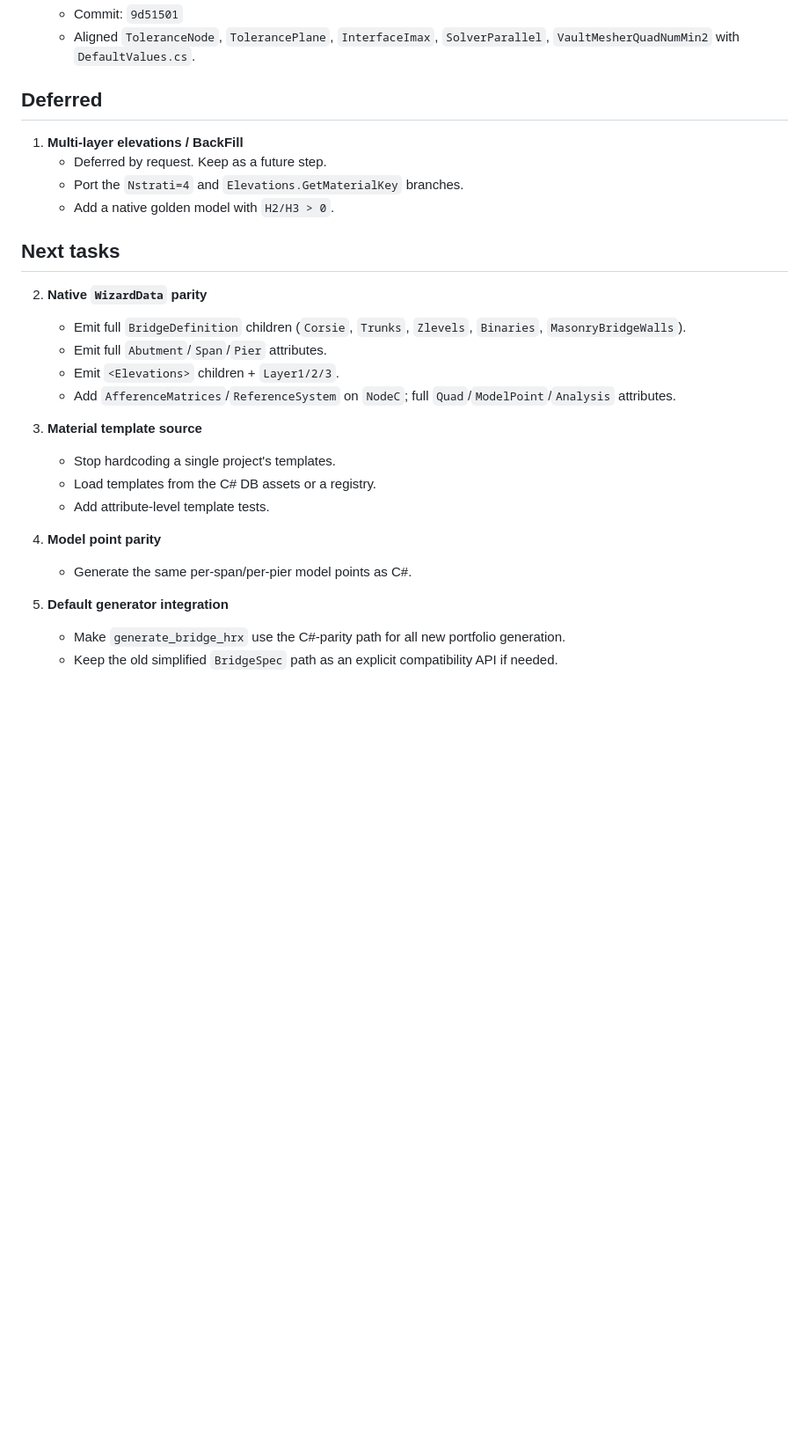
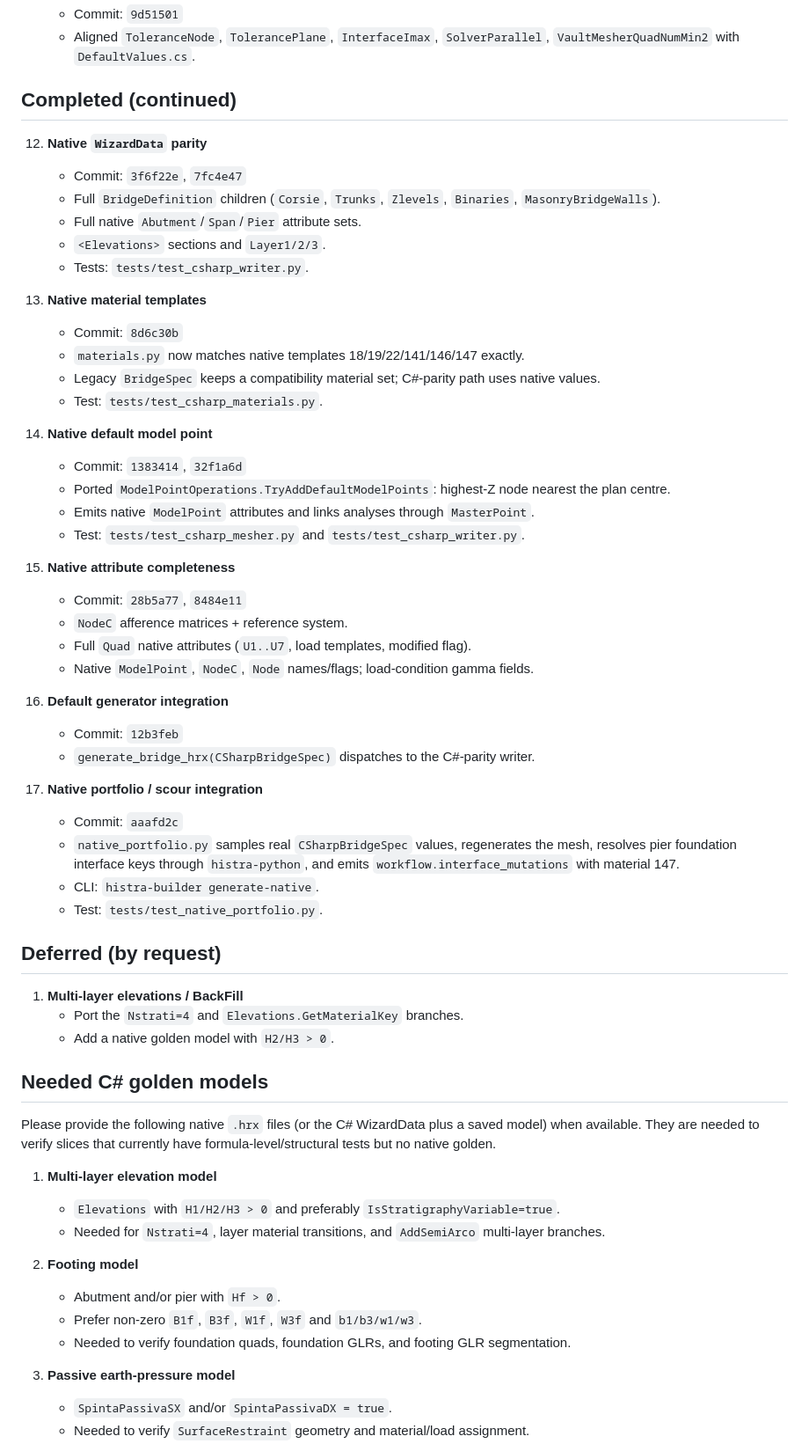
Before and after one commit to mbonatte/histra-job-builder, a Markdown page: CSHARP_PARITY_TASKS.md, the part around one of its changes. Shown at 88% size. Rendered like a GitHub page; blank space fills up the shorter version.

Commit message:
docs: close non-deferred parity tasks and list needed C# goldens

```diff
--- a/CSHARP_PARITY_TASKS.md
+++ b/CSHARP_PARITY_TASKS.md
@@ -62,30 +62,63 @@ Golden reference for the first slice:
     - Commit: `9d51501`
     - Aligned `ToleranceNode`, `TolerancePlane`, `InterfaceImax`, `SolverParallel`, `VaultMesherQuadNumMin2` with `DefaultValues.cs`.
 
-## Deferred
+## Completed (continued)
+
+12. **Native `WizardData` parity**
+    - Commit: `3f6f22e`, `7fc4e47`
+    - Full `BridgeDefinition` children (`Corsie`, `Trunks`, `Zlevels`, `Binaries`, `MasonryBridgeWalls`).
+    - Full native `Abutment`/`Span`/`Pier` attribute sets.
+    - `<Elevations>` sections and `Layer1/2/3`.
+    - Tests: `tests/test_csharp_writer.py`.
+
+13. **Native material templates**
+    - Commit: `8d6c30b`
+    - `materials.py` now matches native templates 18/19/22/141/146/147 exactly.
+    - Legacy `BridgeSpec` keeps a compatibility material set; C#-parity path uses native values.
+    - Test: `tests/test_csharp_materials.py`.
+
+14. **Native default model point**
+    - Commit: `1383414`, `32f1a6d`
+    - Ported `ModelPointOperations.TryAddDefaultModelPoints`: highest-Z node nearest the plan centre.
+    - Emits native `ModelPoint` attributes and links analyses through `MasterPoint`.
+    - Test: `tests/test_csharp_mesher.py` and `tests/test_csharp_writer.py`.
+
+15. **Native attribute completeness**
+    - Commit: `28b5a77`, `8484e11`
+    - `NodeC` afference matrices + reference system.
+    - Full `Quad` native attributes (`U1..U7`, load templates, modified flag).
+    - Native `ModelPoint`, `NodeC`, `Node` names/flags; load-condition gamma fields.
+
+16. **Default generator integration**
+    - Commit: `12b3feb`
+    - `generate_bridge_hrx(CSharpBridgeSpec)` dispatches to the C#-parity writer.
+
+17. **Native portfolio / scour integration**
+    - Commit: `aaafd2c`
+    - `native_portfolio.py` samples real `CSharpBridgeSpec` values, regenerates the mesh, resolves pier foundation interface keys through `histra-python`, and emits `workflow.interface_mutations` with material 147.
+    - CLI: `histra-builder generate-native`.
+    - Test: `tests/test_native_portfolio.py`.
+
+## Deferred (by request)
 
 1. **Multi-layer elevations / BackFill**
-   - Deferred by request. Keep as a future step.
    - Port the `Nstrati=4` and `Elevations.GetMaterialKey` branches.
    - Add a native golden model with `H2/H3 > 0`.
 
-## Next tasks
+## Needed C# golden models
 
-2. **Native `WizardData` parity**
-   - Emit full `BridgeDefinition` children (`Corsie`, `Trunks`, `Zlevels`, `Binaries`, `MasonryBridgeWalls`).
-   - Emit full `Abutment`/`Span`/`Pier` attributes.
-   - Emit `<Elevations>` children + `Layer1/2/3`.
-   - Add `AfferenceMatrices`/`ReferenceSystem` on `NodeC`; full `Quad`/`ModelPoint`/`Analysis` attributes.
+Please provide the following native `.hrx` files (or the C# WizardData plus a saved model) when available. They are needed to verify slices that currently have formula-level/structural tests but no native golden.
 
-5. **Material template source**
-   - Stop hardcoding a single project's templates.
-   - Load templates from the C# DB assets or a registry.
-   - Add attribute-level template tests.
+1. **Multi-layer elevation model**
+   - `Elevations` with `H1/H2/H3 > 0` and preferably `IsStratigraphyVariable=true`.
+   - Needed for `Nstrati=4`, layer material transitions, and `AddSemiArco` multi-layer branches.
 
-6. **Model point parity**
-   - Generate the same per-span/per-pier model points as C#.
+2. **Footing model**
+   - Abutment and/or pier with `Hf > 0`.
+   - Prefer non-zero `B1f`, `B3f`, `W1f`, `W3f` and `b1/b3/w1/w3`.
+   - Needed to verify foundation quads, foundation GLRs, and footing GLR segmentation.
 
-7. **Default generator integration**
-   - Make `generate_bridge_hrx` use the C#-parity path for all new portfolio generation.
-   - Keep the old simplified `BridgeSpec` path as an explicit compatibility API if needed.
+3. **Passive earth-pressure model**
+   - `SpintaPassivaSX` and/or `SpintaPassivaDX = true`.
+   - Needed to verify `SurfaceRestraint` geometry and material/load assignment.
 
```
Also changed, not shown: other parts of CSHARP_PARITY_TASKS.md (+28 -4 lines).
